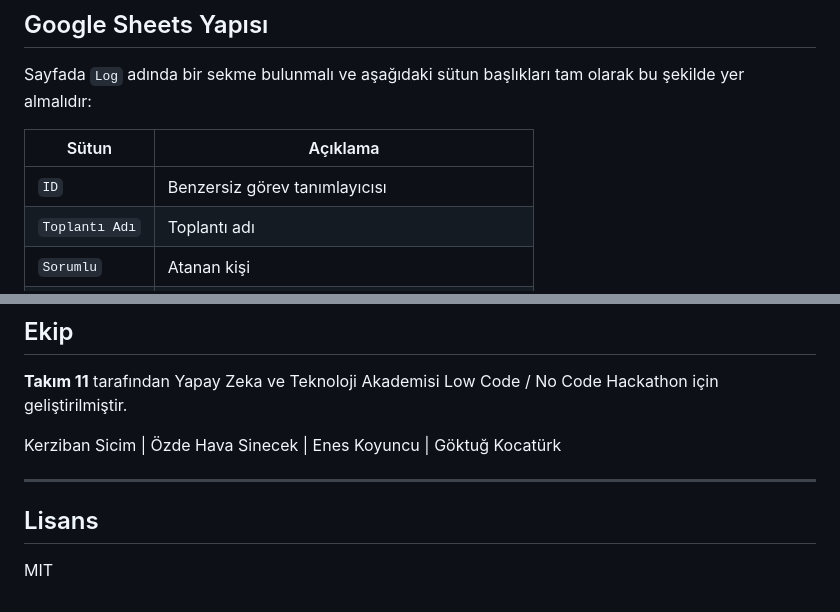
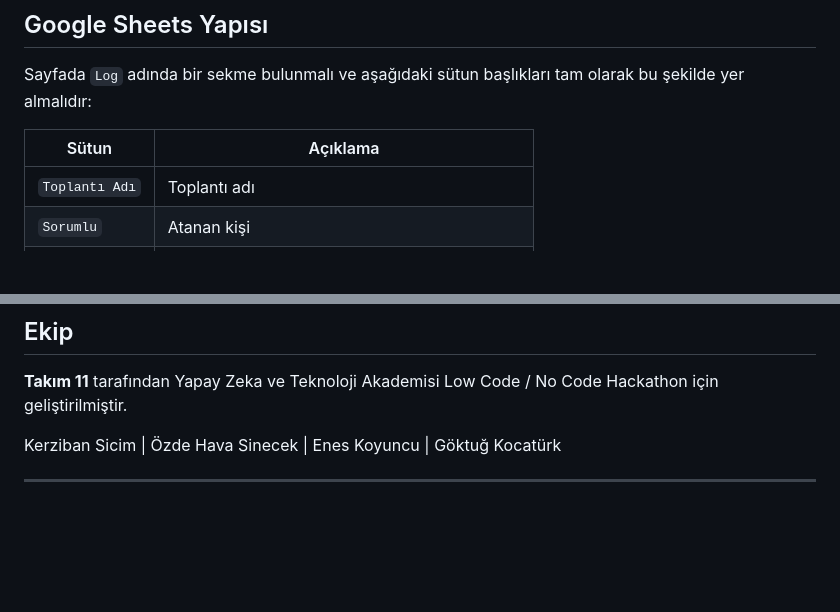
Before and after one commit to meetmind-hackathon-takim11/meetmind, a Markdown page: README.md, 2 parts joined by grey strips. Rendered like a GitHub page; blank space fills up the shorter version.

```diff
--- a/README.md
+++ b/README.md
@@ -170,7 +170,6 @@ Sayfada `Log` adında bir sekme bulunmalı ve aşağıdaki sütun başlıkları
 
 | Sütun | Açıklama |
 |---|---|
-| `ID` | Benzersiz görev tanımlayıcısı |
 | `Toplantı Adı` | Toplantı adı |
 | `Sorumlu` | Atanan kişi |
 | `Görev` | Görev açıklaması |
@@ -267,7 +266,3 @@ Alternatif olarak, Telegram botuna sesli mesaj gönderin — geri kalan akış a
 Kerziban Sicim | Özde Hava Sinecek | Enes Koyuncu | Göktuğ Kocatürk
 
 ---
-
-## Lisans
-
-MIT
```
Also changed, not shown: other parts of README.md (+11 -11 lines).
